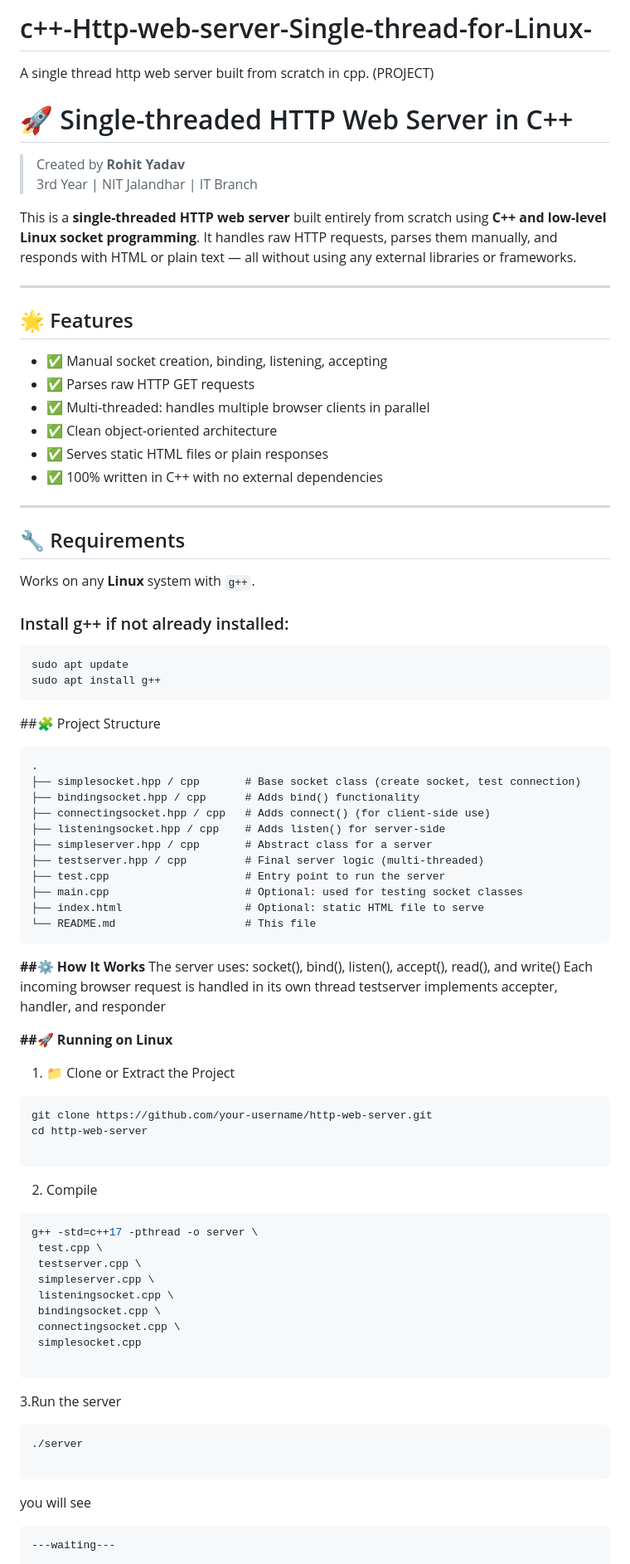
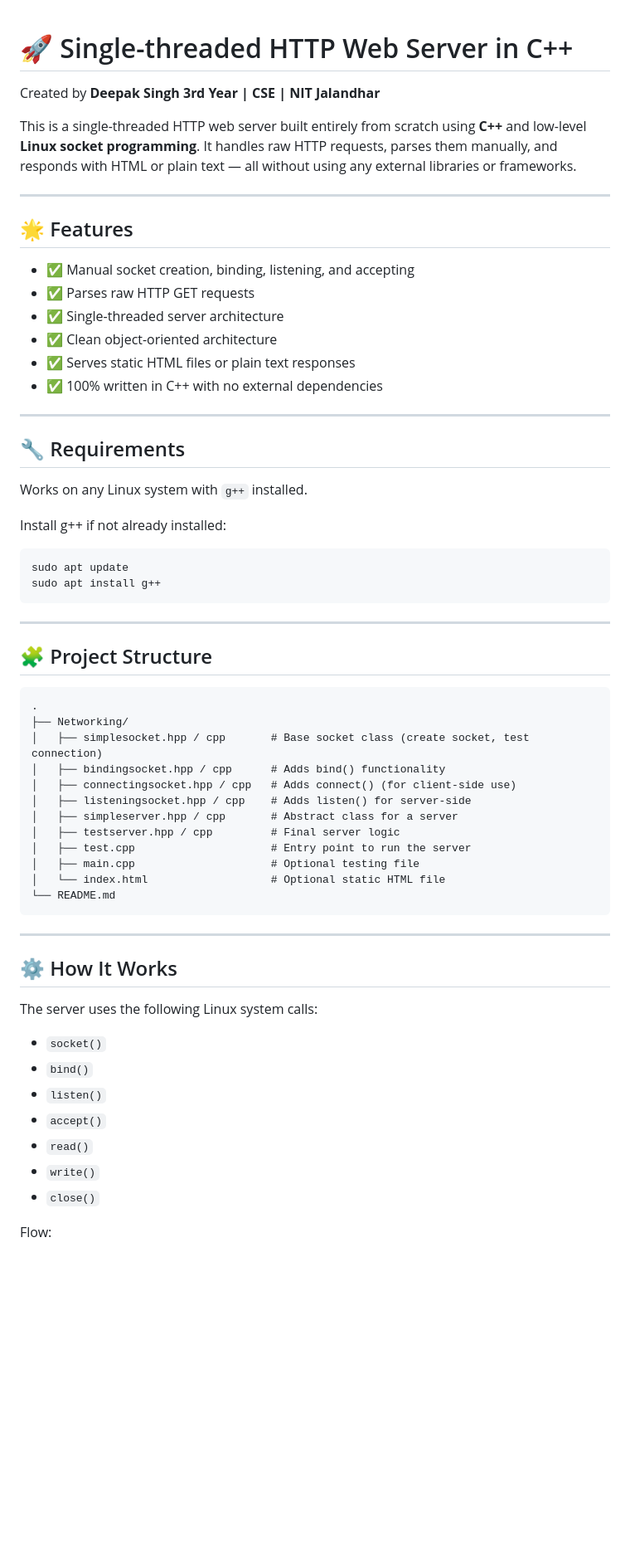
Before and after one commit to DEEPAKSINGH275/CPP-Http-web-server-Single-thread-for-Linux, a Markdown page: README.md, the part around one of its changes. Shown at 83% size. GitHub-like rendering; blank space fills up the shorter version.

````diff
--- a/README.md
+++ b/README.md
@@ -1,84 +1,66 @@
-# c++-Http-web-server-Single-thread-for-Linux-
-A single thread http web server built from scratch in cpp. (PROJECT)
 # 🚀 Single-threaded HTTP Web Server in C++
 
-> Created by **Rohit Yadav**
-> 3rd Year | NIT Jalandhar | IT Branch
+Created by **Deepak Singh**
+**3rd Year | CSE | NIT Jalandhar**
 
-This is a **single-threaded HTTP web server** built entirely from scratch using **C++ and low-level Linux socket programming**. It handles raw HTTP requests, parses them manually, and responds with HTML or plain text — all without using any external libraries or frameworks.
-
-
-
-
+This is a single-threaded HTTP web server built entirely from scratch using **C++** and low-level **Linux socket programming**. It handles raw HTTP requests, parses them manually, and responds with HTML or plain text — all without using any external libraries or frameworks.
 
 ---
 
 ## 🌟 Features
 
-- ✅ Manual socket creation, binding, listening, accepting
-- ✅ Parses raw HTTP GET requests
-- ✅ Multi-threaded: handles multiple browser clients in parallel
-- ✅ Clean object-oriented architecture
-- ✅ Serves static HTML files or plain responses
-- ✅ 100% written in C++ with no external dependencies
+* ✅ Manual socket creation, binding, listening, and accepting
+* ✅ Parses raw HTTP GET requests
+* ✅ Single-threaded server architecture
+* ✅ Clean object-oriented architecture
+* ✅ Serves static HTML files or plain text responses
+* ✅ 100% written in C++ with no external dependencies
 
 ---
 
 ## 🔧 Requirements
 
-Works on any **Linux** system with `g++`.
+Works on any Linux system with `g++` installed.
 
-### Install g++ if not already installed:
+Install g++ if not already installed:
+
 ```bash
 sudo apt update
 sudo apt install g++
 ```
-##🧩 Project Structure
-```
+
+---
+
+## 🧩 Project Structure
+
+```text
 .
-├── simplesocket.hpp / cpp       # Base socket class (create socket, test connection)
-├── bindingsocket.hpp / cpp      # Adds bind() functionality
-├── connectingsocket.hpp / cpp   # Adds connect() (for client-side use)
-├── listeningsocket.hpp / cpp    # Adds listen() for server-side
-├── simpleserver.hpp / cpp       # Abstract class for a server
-├── testserver.hpp / cpp         # Final server logic (multi-threaded)
-├── test.cpp                     # Entry point to run the server
-├── main.cpp                     # Optional: used for testing socket classes
-├── index.html                   # Optional: static HTML file to serve
-└── README.md                    # This file
+├── Networking/
+│   ├── simplesocket.hpp / cpp       # Base socket class (create socket, test connection)
+│   ├── bindingsocket.hpp / cpp      # Adds bind() functionality
+│   ├── connectingsocket.hpp / cpp   # Adds connect() (for client-side use)
+│   ├── listeningsocket.hpp / cpp    # Adds listen() for server-side
+│   ├── simpleserver.hpp / cpp       # Abstract class for a server
+│   ├── testserver.hpp / cpp         # Final server logic
+│   ├── test.cpp                     # Entry point to run the server
+│   ├── main.cpp                     # Optional testing file
+│   └── index.html                   # Optional static HTML file
+└── README.md
 ```
 
-**##⚙️ How It Works**
-The server uses:
-socket(), bind(), listen(), accept(), read(), and write()
-Each incoming browser request is handled in its own thread
-testserver implements accepter, handler, and responder
+---
 
-**##🚀 Running on Linux**
-   1. 📁 Clone or Extract the Project
-   ```bash
-   git clone https://github.com/your-username/http-web-server.git
-   cd http-web-server
+## ⚙️ How It Works
 
-   ```
-   2. Compile
-   ```bash
-   g++ -std=c++17 -pthread -o server \
-    test.cpp \
-    testserver.cpp \
-    simpleserver.cpp \
-    listeningsocket.cpp \
-    bindingsocket.cpp \
-    connectingsocket.cpp \
-    simplesocket.cpp
+The server uses the following Linux system calls:
 
-   ```
-   3.Run the server
-   ```bash
-   ./server
+* `socket()`
+* `bind()`
+* `listen()`
+* `accept()`
+* `read()`
+* `write()`
+* `close()`
 
-   ```
-   you will see
-   ```bash
-   ---waiting---
+Flow:
 
````
Also changed, not shown: other parts of README.md (+90 -17 lines).
